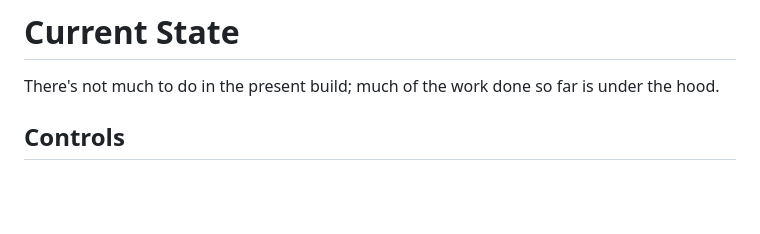
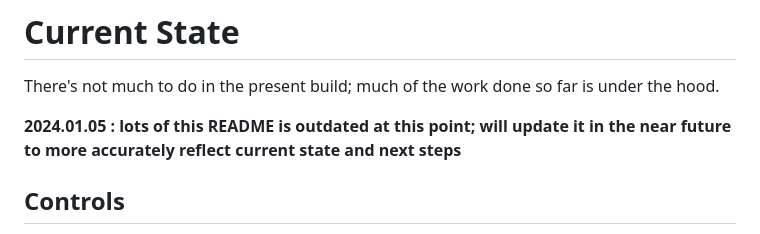
Before and after one commit to eganwall/Kardashev4, a Markdown page: README.md, the part around the change. Rendered like a GitHub page; blank space fills up the shorter version.

```diff
--- a/README.md
+++ b/README.md
@@ -3,6 +3,8 @@ This project (which I have been referring to as Kardashev IV) is currently in it
 
 # Current State
 There's not much to do in the present build; much of the work done so far is under the hood.
+
+**2024.01.05 : lots of this README is outdated at this point; will update it in the near future to more accurately reflect current state and next steps**
 
 ## Controls
 
```
